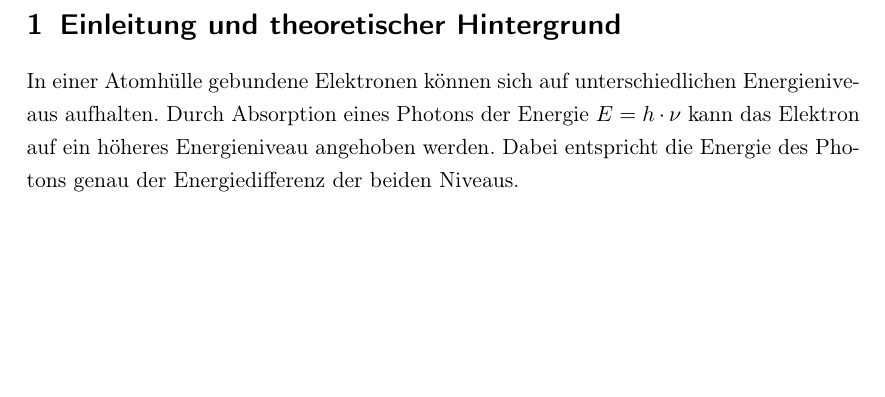
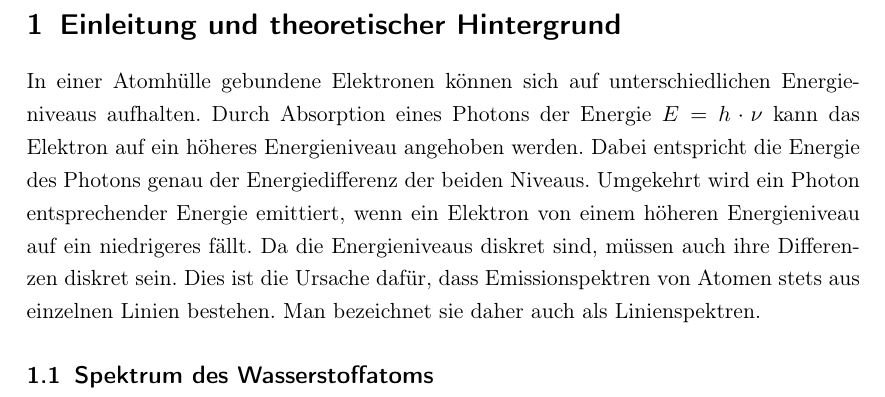
Before and after one commit to NilsHaldenwang/PhyLab, a LaTeX document (V11_Atomspektren/Atomspektren.tex): part of page 2 of 2, cut so that both start at the same text, the shorter picture padded with empty space. Compiled offline with pdfLaTeX; the source files are stored in an older character set and shown here as Unicode.

Commit message:
Etwas mehr an der Einleitung geschrieben.

```diff
--- a/V11_Atomspektren/Atomspektren.tex
+++ b/V11_Atomspektren/Atomspektren.tex
@@ -54,6 +54,18 @@ In einer Atomhülle gebundene Elektronen können sich auf
 unterschiedlichen Energieniveaus aufhalten. Durch Absorption eines
 Photons der Energie $ E = h \cdot \nu $ kann das Elektron auf ein
 höheres Energieniveau angehoben werden. Dabei entspricht die Energie
-des Photons genau der Energiedifferenz der beiden Niveaus.
+des Photons genau der Energiedifferenz der beiden Niveaus. Umgekehrt
+wird ein Photon entsprechender Energie emittiert, wenn ein Elektron
+von einem höheren Energieniveau auf ein niedrigeres fällt. Da die
+Energieniveaus diskret sind, müssen auch ihre Differenzen diskret
+sein. Dies ist die Ursache dafür, dass Emissionspektren von Atomen
+stets aus einzelnen Linien bestehen. Man bezeichnet sie daher auch als
+Linienspektren.
+
+\subsection{Spektrum des Wasserstoffatoms}
+\label{sec:spektr-des-wass}
+
+
+
 
 \end{document}
```
